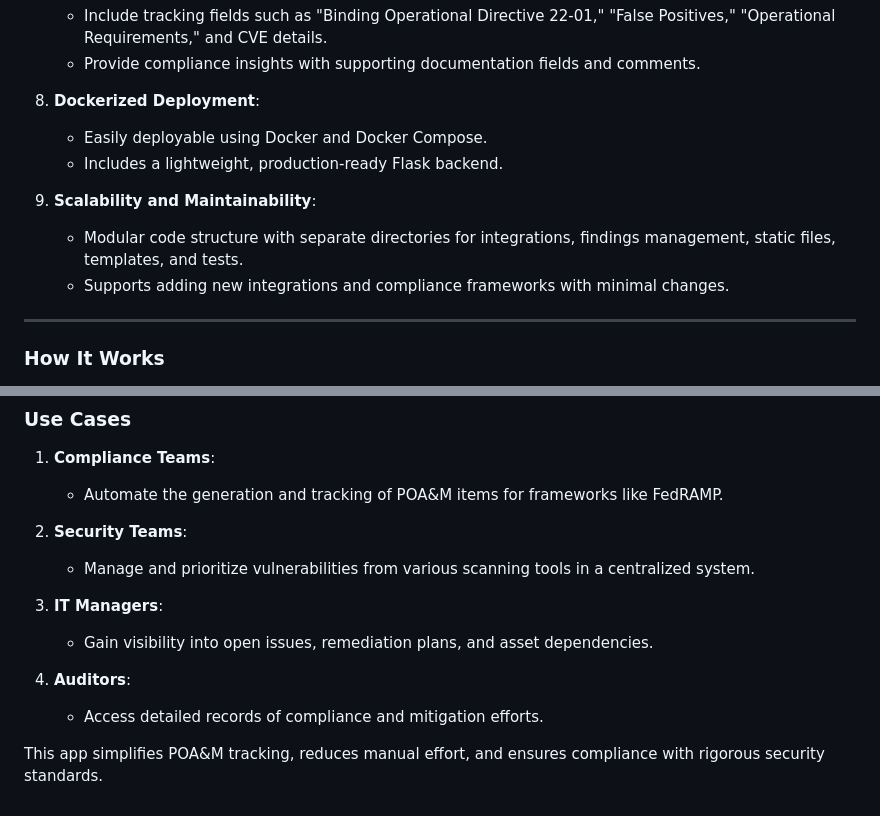
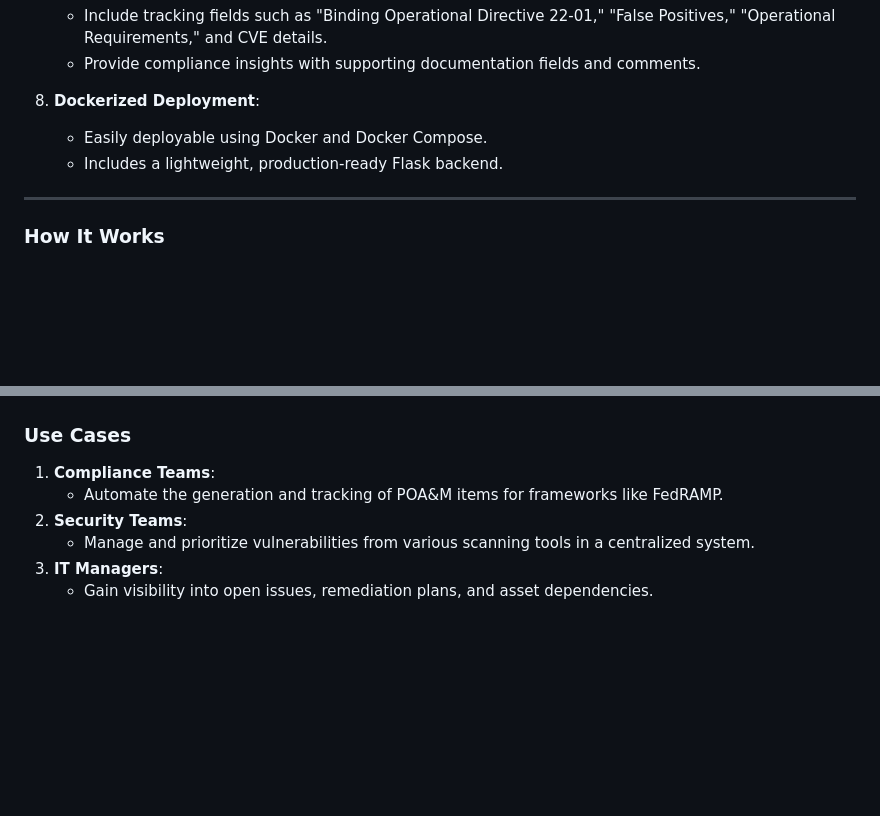
Before and after one commit to hjm786/POAM-Tracker, a Markdown page: README.md, 2 parts joined by grey strips. GitHub-like rendering; blank space fills up the shorter version.

```diff
--- a/README.md
+++ b/README.md
@@ -39,10 +39,6 @@ The POAM (Plan of Action and Milestones) Pilot App is a web-based application de
    - Easily deployable using Docker and Docker Compose.
    - Includes a lightweight, production-ready Flask backend.
 
-9. **Scalability and Maintainability**:
-   - Modular code structure with separate directories for integrations, findings management, static files, templates, and tests.
-   - Supports adding new integrations and compliance frameworks with minimal changes.
-
 ---
 
 ### How It Works
@@ -66,14 +62,7 @@ The POAM (Plan of Action and Milestones) Pilot App is a web-based application de
 
 1. **Compliance Teams**:
    - Automate the generation and tracking of POA&M items for frameworks like FedRAMP.
-
 2. **Security Teams**:
    - Manage and prioritize vulnerabilities from various scanning tools in a centralized system.
-
 3. **IT Managers**:
    - Gain visibility into open issues, remediation plans, and asset dependencies.
-
-4. **Auditors**:
-   - Access detailed records of compliance and mitigation efforts.
-
-This app simplifies POA&M tracking, reduces manual effort, and ensures compliance with rigorous security standards.
```
